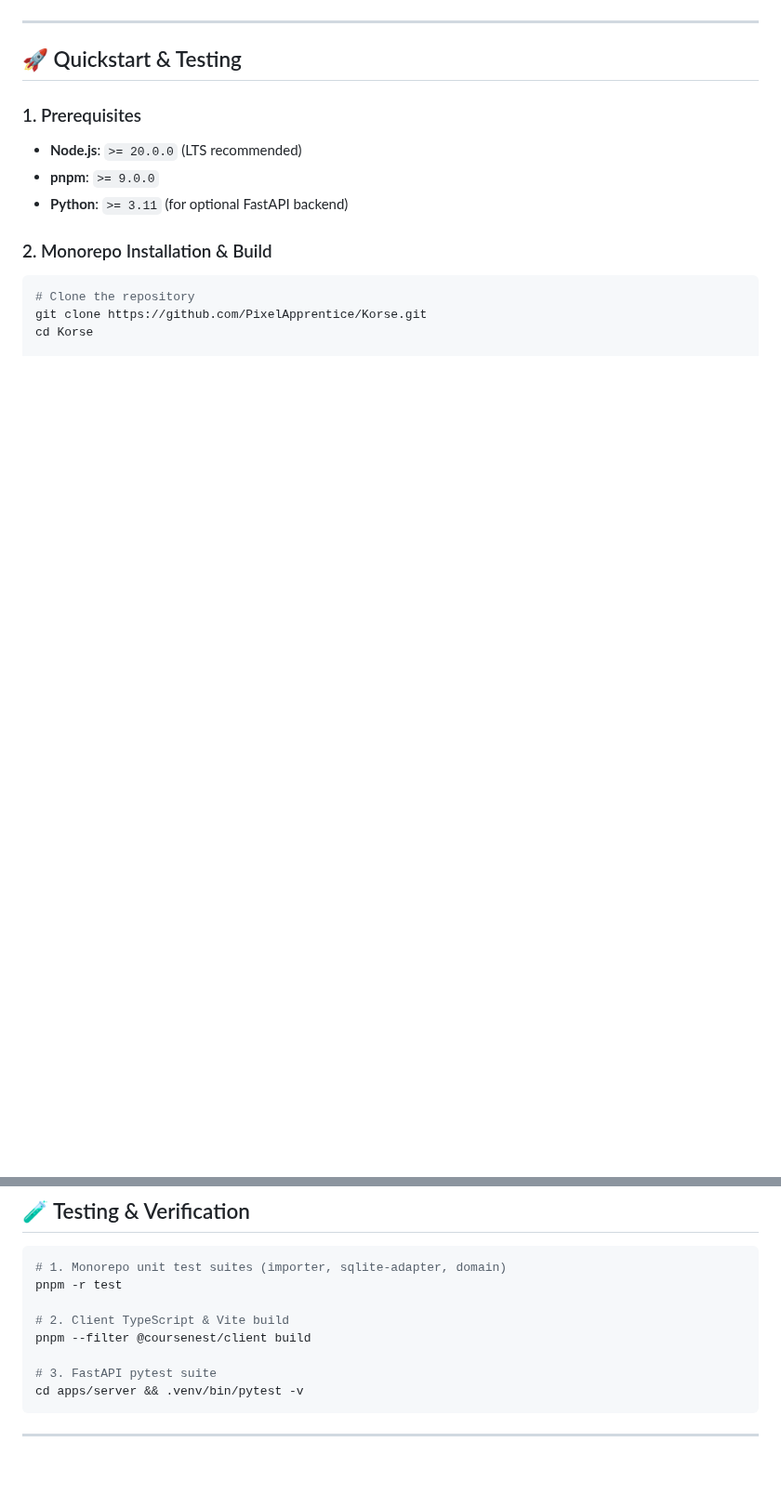
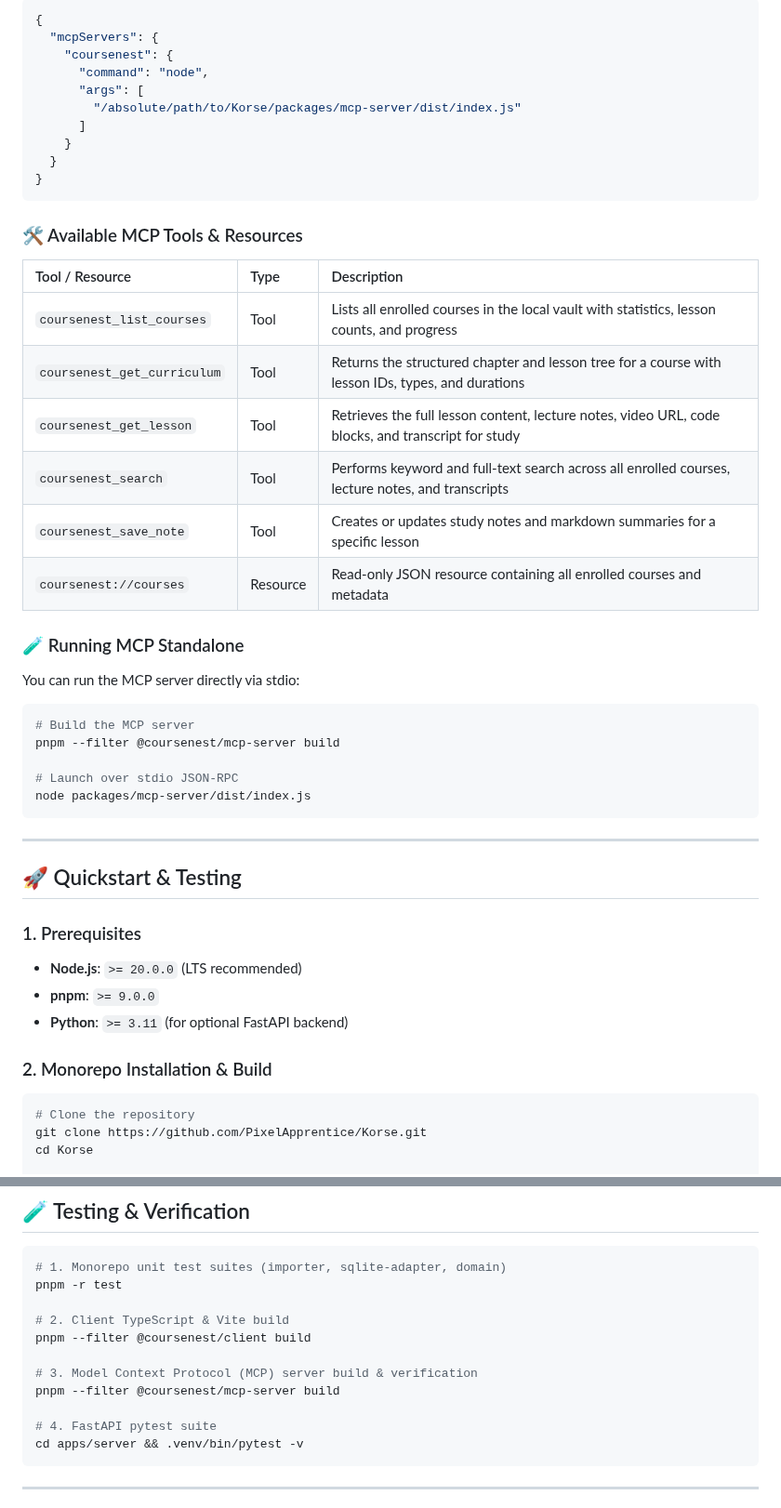
Before and after one commit to PixelApprentice/CourseNest, a Markdown page: README.md, 2 parts joined by grey strips. Shown at 93% size. Drawn GitHub-style; blank space fills up the shorter version.

````diff
--- a/README.md
+++ b/README.md
@@ -151,3 +184,35 @@ flowchart TD
+```json
+{
+  "mcpServers": {
+    "coursenest": {
+      "command": "node",
+      "args": [
+        "/absolute/path/to/Korse/packages/mcp-server/dist/index.js"
+      ]
+    }
+  }
+}
+```
+
+### 🛠️ Available MCP Tools & Resources
+
+| Tool / Resource | Type | Description |
+| :--- | :--- | :--- |
+| `coursenest_list_courses` | Tool | Lists all enrolled courses in the local vault with statistics, lesson counts, and progress |
+| `coursenest_get_curriculum` | Tool | Returns the structured chapter and lesson tree for a course with lesson IDs, types, and durations |
+| `coursenest_get_lesson` | Tool | Retrieves the full lesson content, lecture notes, video URL, code blocks, and transcript for study |
+| `coursenest_search` | Tool | Performs keyword and full-text search across all enrolled courses, lecture notes, and transcripts |
+| `coursenest_save_note` | Tool | Creates or updates study notes and markdown summaries for a specific lesson |
+| `coursenest://courses` | Resource | Read-only JSON resource containing all enrolled courses and metadata |
+
+### 🧪 Running MCP Standalone
+You can run the MCP server directly via stdio:
+```bash
+# Build the MCP server
+pnpm --filter @coursenest/mcp-server build
+
+# Launch over stdio JSON-RPC
+node packages/mcp-server/dist/index.js
 ```
 
 ---
@@ -251,7 +316,10 @@ pnpm -r test
 # 2. Client TypeScript & Vite build
 pnpm --filter @coursenest/client build
 
-# 3. FastAPI pytest suite
+# 3. Model Context Protocol (MCP) server build & verification
+pnpm --filter @coursenest/mcp-server build
+
+# 4. FastAPI pytest suite
 cd apps/server && .venv/bin/pytest -v
 ```
 
````
Also changed, not shown: other parts of README.md (+38 -5 lines), docs/screenshots/04_lesson_player.png, docs/screenshots/04b_mini_window_link.png (added), docs/screenshots/04c_unit_complete_next.png (added), docs/screenshots/04d_local_ai_study_buddy.png (added), 14 other files.
